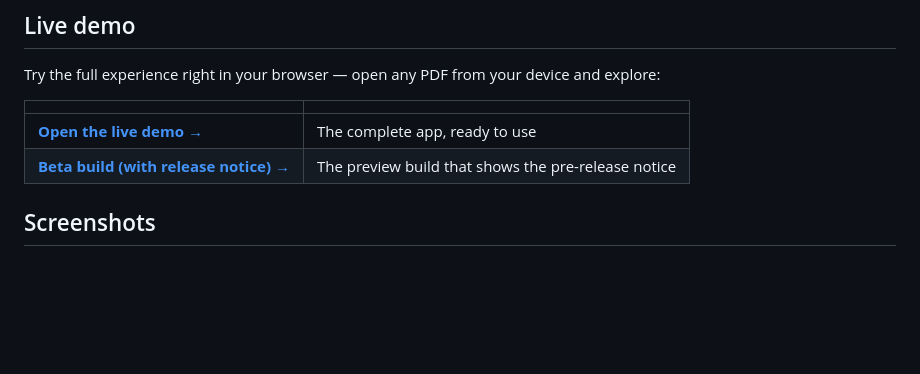
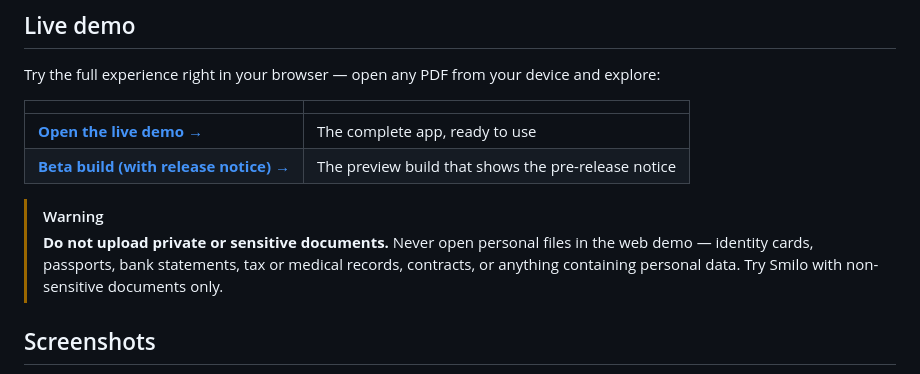
Before and after one commit to Comet-Suite/smilo-pdf-viewer, a Markdown page: README.md, the part around the change. GitHub-like rendering; blank space fills up the shorter version.

Commit message:
Add privacy warning to README

```diff
--- a/README.md
+++ b/README.md
@@ -31,6 +31,9 @@ Try the full experience right in your browser — open any PDF from your device
 |---|---|
 | **[Open the live demo →](https://comet-suite.github.io/smilo-pdf-viewer/)** | The complete app, ready to use |
 | **[Beta build (with release notice) →](https://comet-suite.github.io/smilo-pdf-viewer/smilo-beta.html)** | The preview build that shows the pre-release notice |
+
+> [!WARNING]
+> **Do not upload private or sensitive documents.** Never open personal files in the web demo — identity cards, passports, bank statements, tax or medical records, contracts, or anything containing personal data. Try Smilo with non-sensitive documents only.
 
 ## Screenshots
 
```
